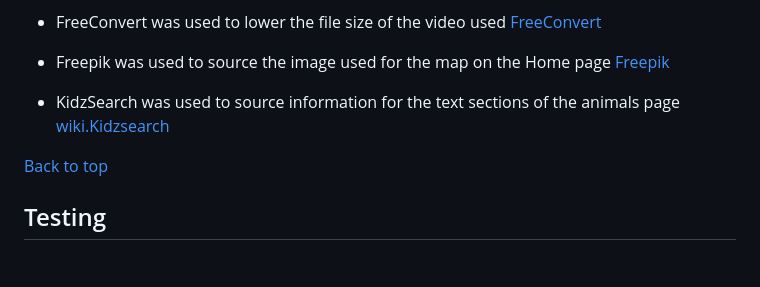
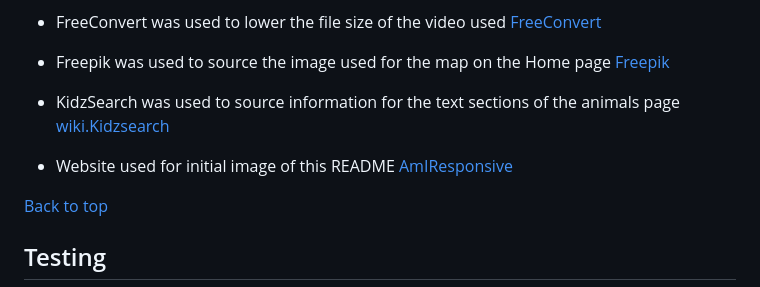
Before and after one commit to kevinoh45TuD/pp1_zoo_website, a Markdown page: README.md, the part around the change. Rendered like a GitHub page; blank space fills up the shorter version.

Commit message:
Docs: am i responsive credit

```diff
--- a/README.md
+++ b/README.md
@@ -356,6 +356,8 @@ Both future features will engage the users to a greater extent while also provid
 
 - KidzSearch was used to source information for the text sections of the animals page [wiki.Kidzsearch](https://wiki.kidzsearch.com/wiki/Main_Page)
 
+- Website used for initial image of this README [AmIResponsive](https://ui.dev/amiresponsive)
+
 [Back to top](#central-zoo)
 
 ## Testing
```
